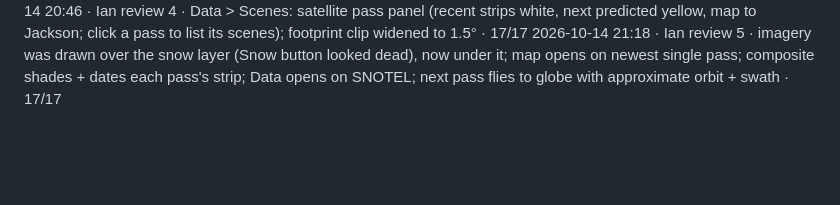
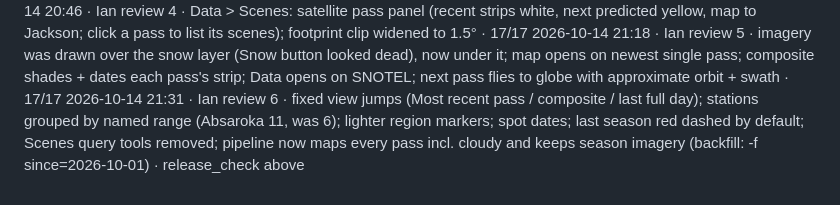
Before and after one commit to itogeo/line, a Markdown page: docs/release-log.md, the part around the change. Rendered like a GitHub page; blank space fills up the shorter version.

Commit message:
Release log: Ian review 6

```diff
--- a/docs/release-log.md
+++ b/docs/release-log.md
@@ -18,3 +18,4 @@ One line per pass of `docs/release-loop.md`: date · item · result · release_c
 2026-10-14 20:29 · Ian review 3 · paired Imagery/Snow buttons; composite/pass/last-full-day row; pass strips + clickable predicted passes (footprints arrive with next daily run); plainer ground check; most-new-snow line; webcams green, smaller, grouped within 3 km, popup stays open · 17/17
 2026-10-14 20:46 · Ian review 4 · Data > Scenes: satellite pass panel (recent strips white, next predicted yellow, map to Jackson; click a pass to list its scenes); footprint clip widened to 1.5° · 17/17
 2026-10-14 21:18 · Ian review 5 · imagery was drawn over the snow layer (Snow button looked dead), now under it; map opens on newest single pass; composite shades + dates each pass's strip; Data opens on SNOTEL; next pass flies to globe with approximate orbit + swath · 17/17
+2026-10-14 21:31 · Ian review 6 · fixed view jumps (Most recent pass / composite / last full day); stations grouped by named range (Absaroka 11, was 6); lighter region markers; spot dates; last season red dashed by default; Scenes query tools removed; pipeline now maps every pass incl. cloudy and keeps season imagery (backfill: -f since=2026-10-01) · release_check above
```
